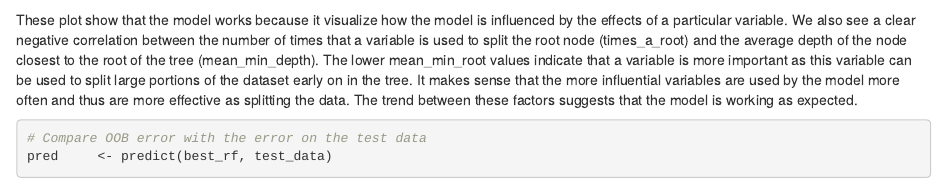
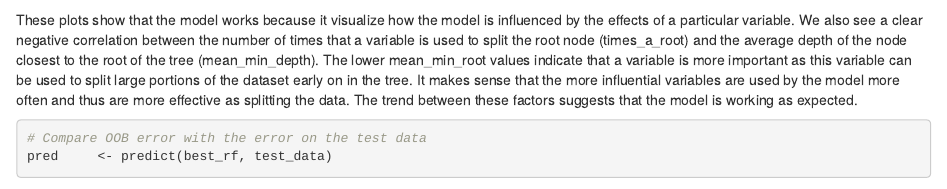
Before and after one commit to aaronrsiegle/GIS713-Homework4, an R Markdown document (Siegle_Hw4.Rmd): the page in a window 1100 px wide, from 4380 px down. Rendered offline with R 4.5, knitr and Pandoc, with nearby package versions; some code elsewhere in the file could not run offline.

Commit message:
commit before restarting R

````diff
--- a/Siegle_Hw4.Rmd
+++ b/Siegle_Hw4.Rmd
@@ -143,7 +143,8 @@ best_rf
 plot_min_depth_distribution(best_rf)
 plot_multi_way_importance(best_rf)
 ```
-These plot show that the model works because it visualize how the model is influenced by the effects of a particular variable. We also see a clear negative correlation between the number of times that a variable is used to split the root node (times_a_root) and the average depth of the node closest to the root of the tree (mean_min_depth). The lower mean_min_root values indicate that a variable is more important as this variable can be used to split large portions of the dataset early on in the tree. It makes sense that the more influential variables are used by the model more often and thus are more effective as splitting the data. The trend between these factors suggests that the model is working as expected.
+
+These plots show that the model works because it visualize how the model is influenced by the effects of a particular variable. We also see a clear negative correlation between the number of times that a variable is used to split the root node (times_a_root) and the average depth of the node closest to the root of the tree (mean_min_depth). The lower mean_min_root values indicate that a variable is more important as this variable can be used to split large portions of the dataset early on in the tree. It makes sense that the more influential variables are used by the model more often and thus are more effective as splitting the data. The trend between these factors suggests that the model is working as expected.
 
 ```{r}
 # Compare OOB error with the error on the test data
````
Also changed, not shown: Siegle_Hw4.Rmd (1 more changed lines).
